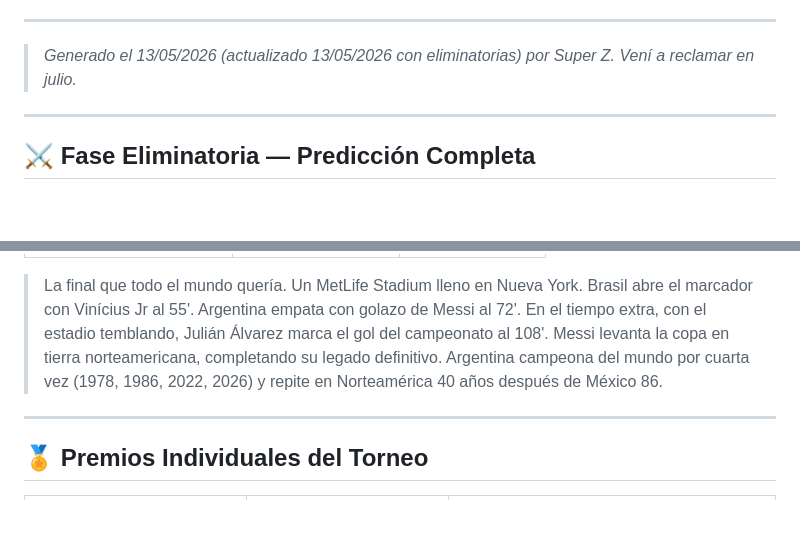
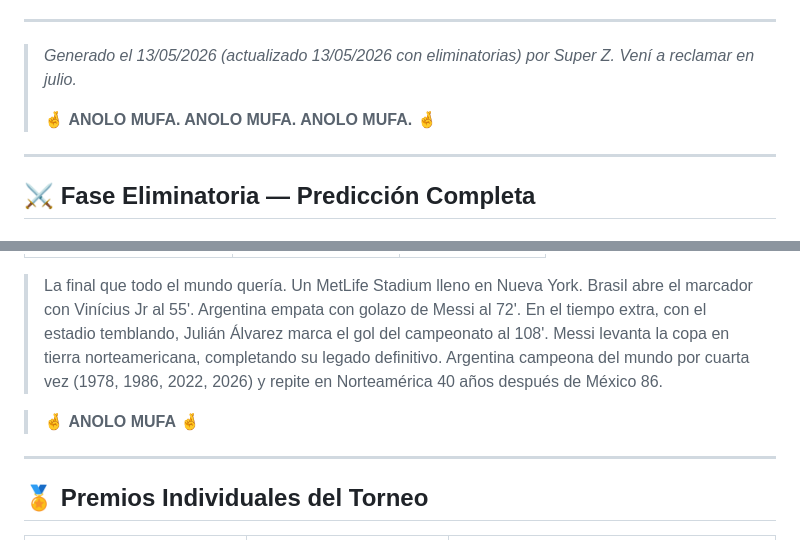
Before and after one commit to MozzVader/FixtureWC2026, a Markdown page: PREDICCION_AI.md, 2 parts joined by grey strips. Drawn GitHub-style; blank space fills up the shorter version.

```diff
--- a/PREDICCION_AI.md
+++ b/PREDICCION_AI.md
@@ -376,6 +376,8 @@ Criterios utilizados: ranking FIFA actual, calidad de plantilla, rendimiento rec
 ---
 
 > *Generado el 13/05/2026 (actualizado 13/05/2026 con eliminatorias) por Super Z. Vení a reclamar en julio.*
+>
+> 🤞 **ANOLO MUFA. ANOLO MUFA. ANOLO MUFA.** 🤞
 
 ---
 
@@ -465,6 +467,8 @@ Criterios utilizados: ranking FIFA actual, calidad de plantilla, rendimiento rec
 
 > La final que todo el mundo quería. Un MetLife Stadium lleno en Nueva York. Brasil abre el marcador con Vinícius Jr al 55'. Argentina empata con golazo de Messi al 72'. En el tiempo extra, con el estadio temblando, Julián Álvarez marca el gol del campeonato al 108'. Messi levanta la copa en tierra norteamericana, completando su legado definitivo. Argentina campeona del mundo por cuarta vez (1978, 1986, 2022, 2026) y repite en Norteamérica 40 años después de México 86.
 
+> 🤞 **ANOLO MUFA** 🤞
+
 ---
 
 ## 🏅 Premios Individuales del Torneo
```
Also changed, not shown: README.md (+1 -1 lines).
